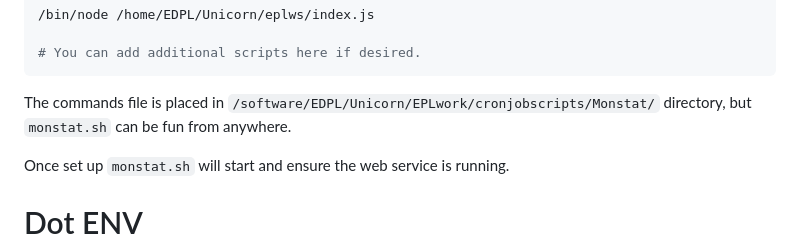
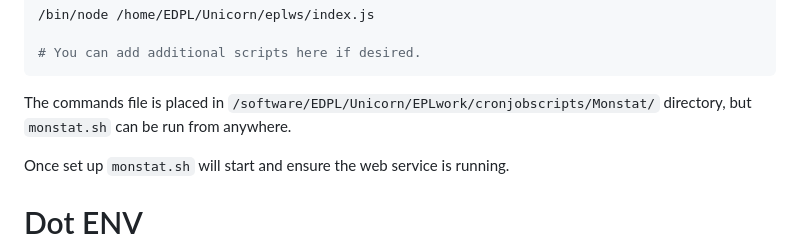
Before and after one commit to Edmonton-Public-Library/eplws, a Markdown page: readme.md, the part around the change. Drawn GitHub-style.

````diff
--- a/readme.md
+++ b/readme.md
@@ -93,7 +93,7 @@ Over all `monstat.sh` uses a commands file to run and then check if the process
 # You can add additional scripts here if desired.
 ```
 
-The commands file is placed in `/software/EDPL/Unicorn/EPLwork/cronjobscripts/Monstat/` directory, but `monstat.sh` can be fun from anywhere.
+The commands file is placed in `/software/EDPL/Unicorn/EPLwork/cronjobscripts/Monstat/` directory, but `monstat.sh` can be run from anywhere.
 
 Once set up `monstat.sh` will start and ensure the web service is running.
 
````
